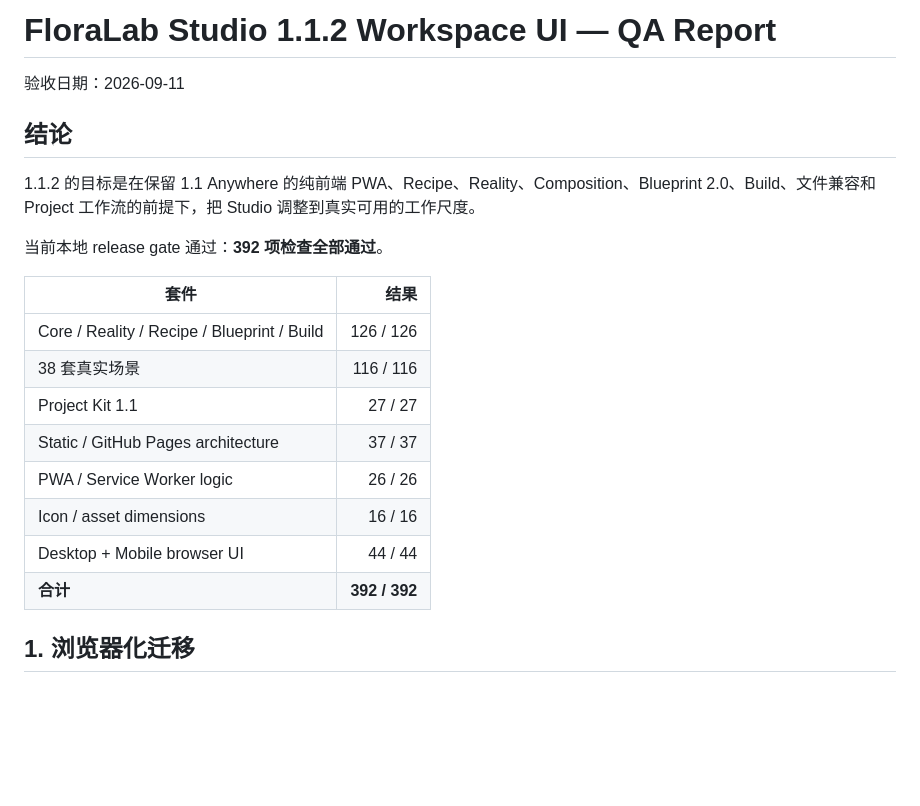
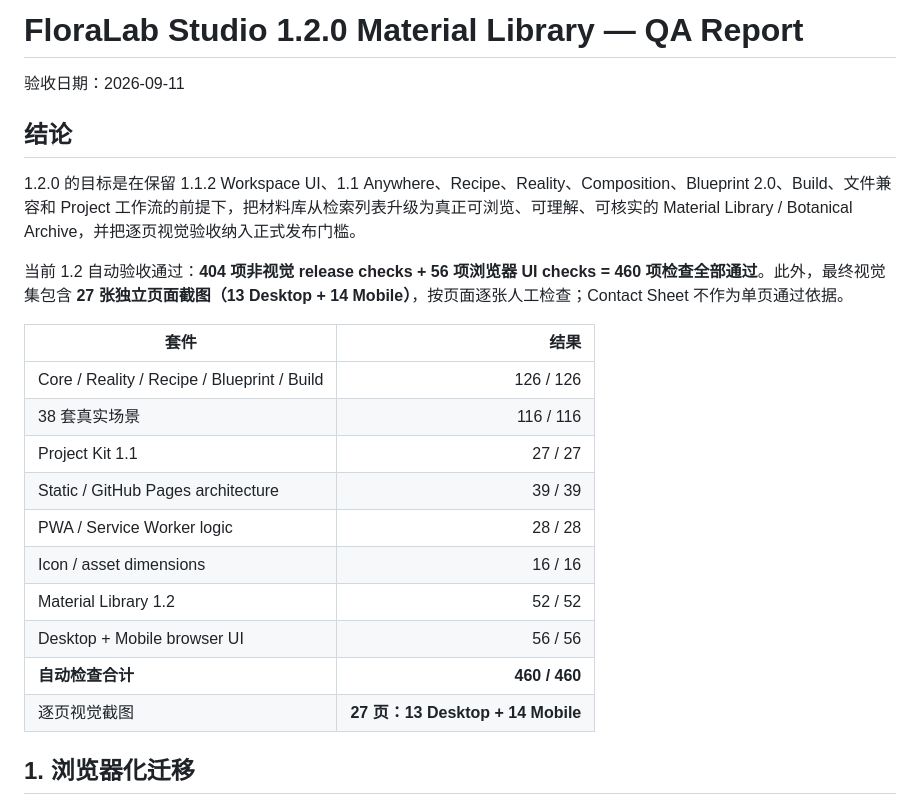
Before and after one commit to fengzide86/floralab, a Markdown page: QA_REPORT.md, the part around one of its changes. Rendered like a GitHub page; blank space fills up the shorter version.

```diff
--- a/QA_REPORT.md
+++ b/QA_REPORT.md
@@ -1,23 +1,25 @@
-# FloraLab Studio 1.1.2 Workspace UI — QA Report
+# FloraLab Studio 1.2.0 Material Library — QA Report
 
 验收日期：2026-09-11
 
 ## 结论
 
-1.1.2 的目标是在保留 1.1 Anywhere 的纯前端 PWA、Recipe、Reality、Composition、Blueprint 2.0、Build、文件兼容和 Project 工作流的前提下，把 Studio 调整到真实可用的工作尺度。
+1.2.0 的目标是在保留 1.1.2 Workspace UI、1.1 Anywhere、Recipe、Reality、Composition、Blueprint 2.0、Build、文件兼容和 Project 工作流的前提下，把材料库从检索列表升级为真正可浏览、可理解、可核实的 Material Library / Botanical Archive，并把逐页视觉验收纳入正式发布门槛。
 
-当前本地 release gate 通过：**392 项检查全部通过**。
+当前 1.2 自动验收通过：**404 项非视觉 release checks + 56 项浏览器 UI checks = 460 项检查全部通过**。此外，最终视觉集包含 **27 张独立页面截图（13 Desktop + 14 Mobile）**，按页面逐张人工检查；Contact Sheet 不作为单页通过依据。
 
 | 套件 | 结果 |
 | --- | ---: |
 | Core / Reality / Recipe / Blueprint / Build | 126 / 126 |
 | 38 套真实场景 | 116 / 116 |
 | Project Kit 1.1 | 27 / 27 |
-| Static / GitHub Pages architecture | 37 / 37 |
-| PWA / Service Worker logic | 26 / 26 |
+| Static / GitHub Pages architecture | 39 / 39 |
+| PWA / Service Worker logic | 28 / 28 |
 | Icon / asset dimensions | 16 / 16 |
-| Desktop + Mobile browser UI | 44 / 44 |
-| **合计** | **392 / 392** |
+| Material Library 1.2 | 52 / 52 |
+| Desktop + Mobile browser UI | 56 / 56 |
+| **自动检查合计** | **460 / 460** |
+| 逐页视觉截图 | **27 页：13 Desktop + 14 Mobile** |
 
 ## 1. 浏览器化迁移
 
```
Also changed, not shown: other parts of QA_REPORT.md (+34 -0 lines).
